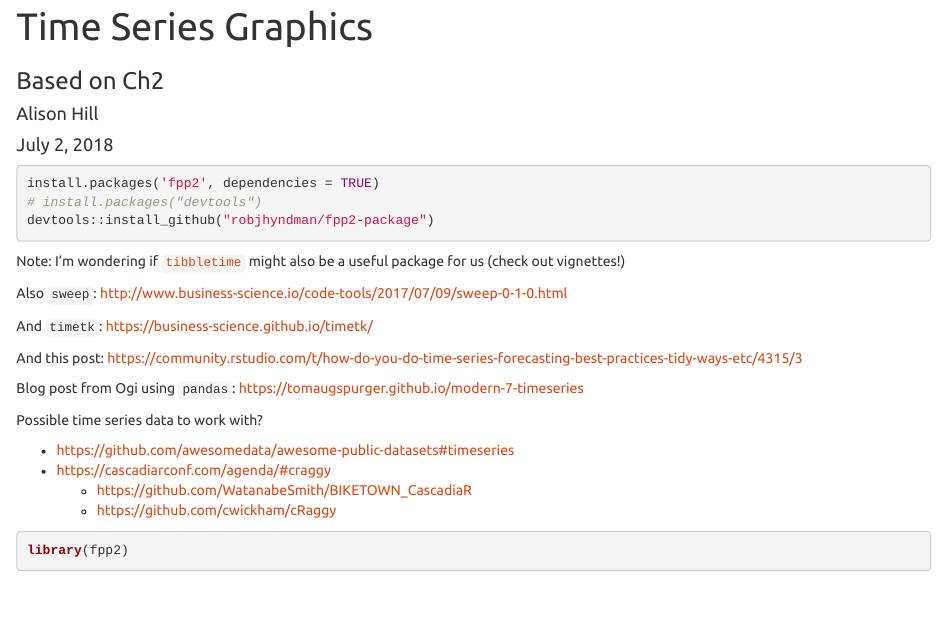
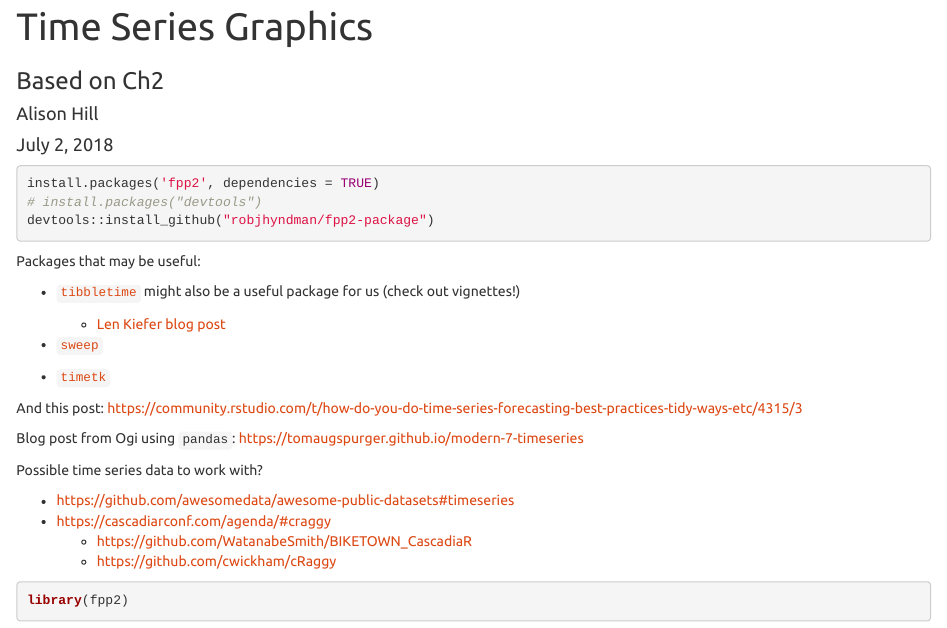
Before and after one commit to apreshill/for-forecasting, an R Markdown document (02-tsgraphics.Rmd): the page in a window 1100 px wide, from 80 px down. Rendered offline with R 4.5, knitr and Pandoc, with nearby package versions; some code elsewhere in the file could not run offline; common packages that the code uses without loading them are loaded.

Commit message:
add len kiefer blog post

````diff
--- a/02-tsgraphics.Rmd
+++ b/02-tsgraphics.Rmd
@@ -18,11 +18,14 @@ install.packages('fpp2', dependencies = TRUE)
 devtools::install_github("robjhyndman/fpp2-package")
 ```
 
-Note: I'm wondering if [`tibbletime`](https://business-science.github.io/tibbletime/) might also be a useful package for us (check out vignettes!)
+Packages that may be useful:
 
-Also `sweep`: http://www.business-science.io/code-tools/2017/07/09/sweep-0-1-0.html
+- [`tibbletime`](https://business-science.github.io/tibbletime/) might also be a useful package for us (check out vignettes!)
+    - [Len Kiefer blog post](http://lenkiefer.com/2017/10/09/what-time-is-it-time-for-tibbletime/)
 
-And `timetk`: https://business-science.github.io/timetk/
+- [`sweep`](http://www.business-science.io/code-tools/2017/07/09/sweep-0-1-0.html)
+
+- [`timetk`](https://business-science.github.io/timetk/)
 
 And this post:
 https://community.rstudio.com/t/how-do-you-do-time-series-forecasting-best-practices-tidy-ways-etc/4315/3
````
Also changed, not shown: 02-tsgraphics.html, 02-tsgraphics.Rmd (4 more changed lines).
